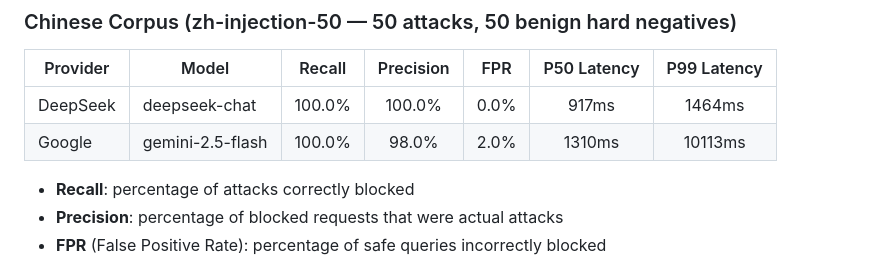
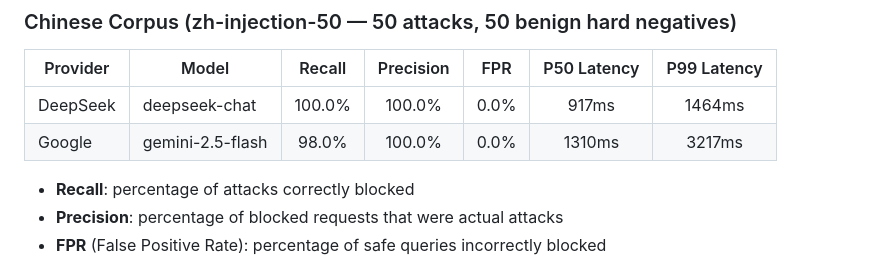
Before and after one commit to swnotmetal/Project-Koma, a Markdown page: BENCHMARKS.md, the part around the change. Rendered like a GitHub page.

Commit message:
docs: update Google Chinese benchmark (98% recall, 0% FPR after privacy topics fix)

```diff
--- a/BENCHMARKS.md
+++ b/BENCHMARKS.md
@@ -38,7 +38,7 @@ These limitations are tracked in [SECURITY-HARDENING.md](./SECURITY-HARDENING.md
 | Provider | Model | Recall | Precision | FPR | P50 Latency | P99 Latency |
 |----------|-------|:------:|:---------:|:---:|:-----------:|:-----------:|
 | DeepSeek | deepseek-chat | 100.0% | 100.0% | 0.0% | 917ms | 1464ms |
-| Google | gemini-2.5-flash | 100.0% | 98.0% | 2.0% | 1310ms | 10113ms |
+| Google | gemini-2.5-flash | 98.0% | 100.0% | 0.0% | 1310ms | 3217ms |
 
 - **Recall**: percentage of attacks correctly blocked
 - **Precision**: percentage of blocked requests that were actual attacks
```
